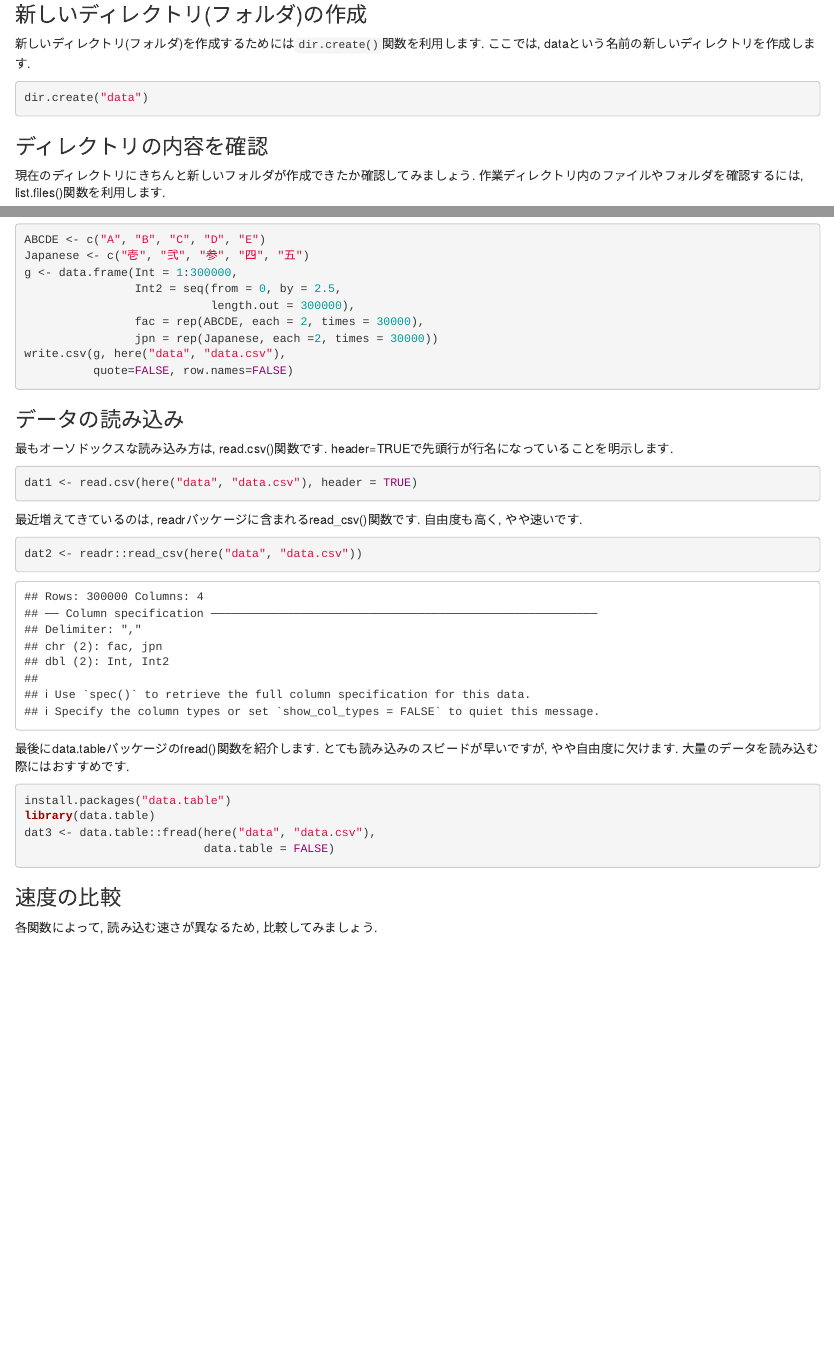
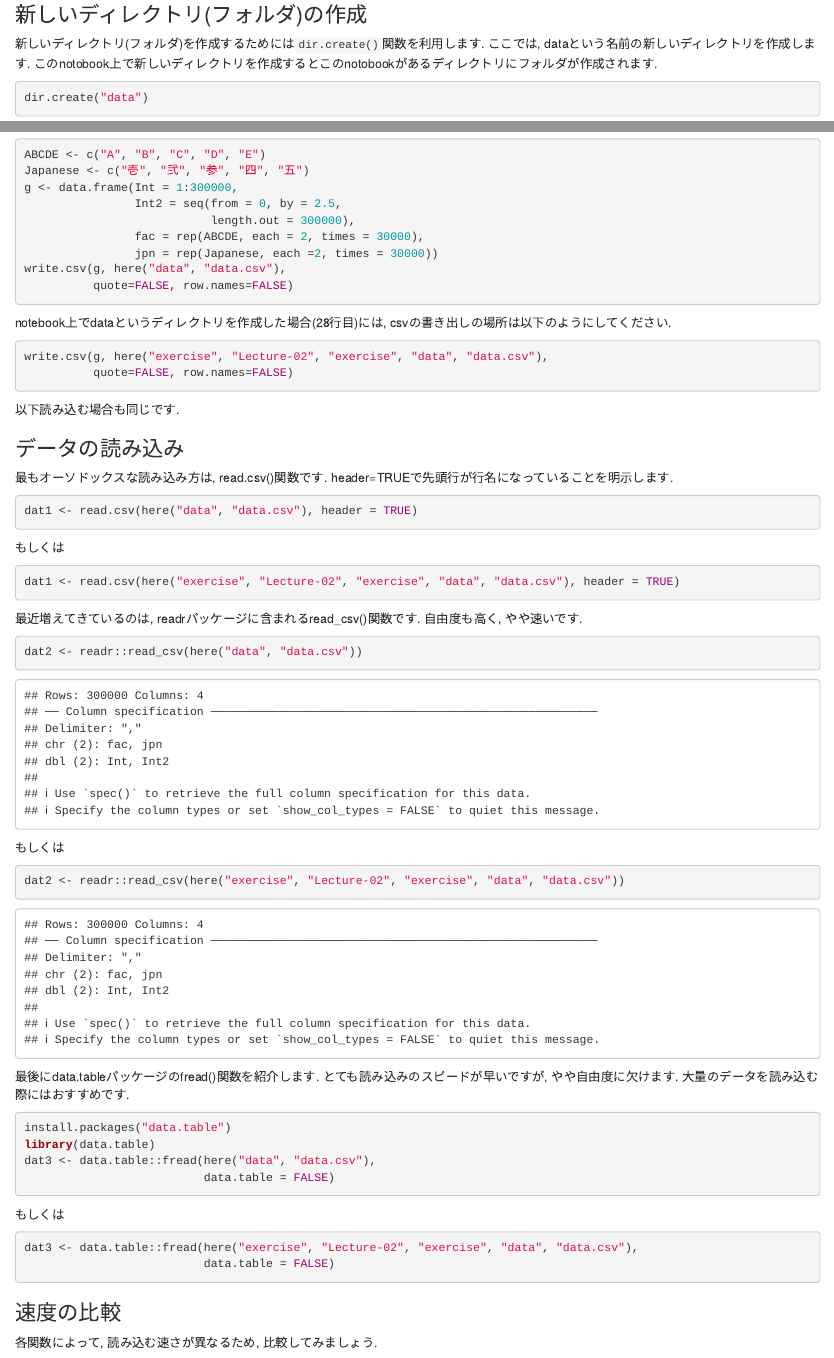
Before and after one commit to N-Yukihiro/Statistics_YNU2020_exercise, an R Markdown document (Lecture-02/exercise/Introduction.Rmd): the page in a window 1100 px wide, from 360 px down, and a second part further down, joined at a grey line. Rendered offline with R 4.5, knitr and Pandoc, with nearby package versions; some code elsewhere in the file could not run offline; common packages that the code uses without loading them are loaded.

Commit message:
Update Introduction.Rmd

````diff
--- a/Lecture-02/exercise/Introduction.Rmd
+++ b/Lecture-02/exercise/Introduction.Rmd
@@ -22,6 +22,7 @@ getwd()
 
 新しいディレクトリ(フォルダ)を作成するためには`dir.create()`関数を利用します.
 ここでは, dataという名前の新しいディレクトリを作成します.
+このnotobook上で新しいディレクトリを作成するとこのnotobookがあるディレクトリにフォルダが作成されます.
 
 ```{r}
 dir.create("data")
@@ -220,6 +221,15 @@ write.csv(g, here("data", "data.csv"),
           quote=FALSE, row.names=FALSE)
 ```
 
+notebook上でdataというディレクトリを作成した場合(28行目)には, csvの書き出しの場所は以下のようにしてください.
+
+```{r}
+write.csv(g, here("exercise", "Lecture-02", "exercise", "data", "data.csv"),
+          quote=FALSE, row.names=FALSE)
+```
+
+以下読み込む場合も同じです.
+
 ### データの読み込み
 
 最もオーソドックスな読み込み方は, read.csv()関数です.
@@ -228,12 +238,20 @@ header=TRUEで先頭行が行名になっていることを明示します.
 ```{r}
 dat1 <- read.csv(here("data", "data.csv"), header = TRUE)
 ```
+もしくは
+```{r}
+dat1 <- read.csv(here("exercise", "Lecture-02", "exercise", "data", "data.csv"), header = TRUE)
+```
 
 最近増えてきているのは, readrパッケージに含まれるread_csv()関数です.
 自由度も高く, やや速いです.
 
 ```{r}
 dat2 <- readr::read_csv(here("data", "data.csv"))
+```
+もしくは
+```{r}
+dat2 <- readr::read_csv(here("exercise", "Lecture-02", "exercise", "data", "data.csv"))
 ```
 
 最後にdata.tableパッケージのfread()関数を紹介します.
@@ -244,6 +262,11 @@ dat2 <- readr::read_csv(here("data", "data.csv"))
 install.packages("data.table")
 library(data.table)
 dat3 <- data.table::fread(here("data", "data.csv"),
+                          data.table = FALSE)
+```
+もしくは
+```{r}
+dat3 <- data.table::fread(here("exercise", "Lecture-02", "exercise", "data", "data.csv"),
                           data.table = FALSE)
 ```
 
````
